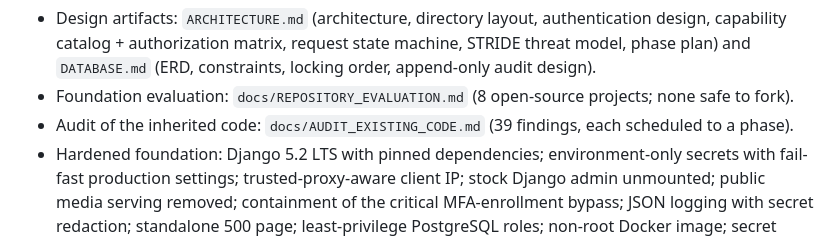
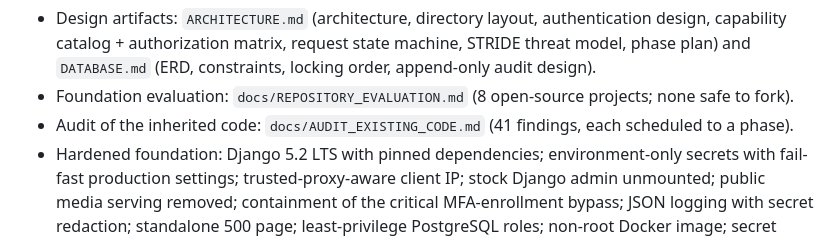
Before and after one commit to austinedearan-stack/stine-school-portal, a Markdown page: README.md, the part around the change. Drawn GitHub-style.

```diff
--- a/README.md
+++ b/README.md
@@ -23,7 +23,7 @@ Phase 1 delivered:
   capability catalog + authorization matrix, request state machine, STRIDE threat model, phase plan)
   and `DATABASE.md` (ERD, constraints, locking order, append-only audit design).
 * Foundation evaluation: `docs/REPOSITORY_EVALUATION.md` (8 open-source projects; none safe to fork).
-* Audit of the inherited code: `docs/AUDIT_EXISTING_CODE.md` (39 findings, each scheduled to a phase).
+* Audit of the inherited code: `docs/AUDIT_EXISTING_CODE.md` (41 findings, each scheduled to a phase).
 * Hardened foundation: Django 5.2 LTS with pinned dependencies; environment-only secrets with
   fail-fast production settings; trusted-proxy-aware client IP; stock Django admin unmounted;
   public media serving removed; containment of the critical MFA-enrollment bypass; JSON logging
```
Also changed, not shown: docs/AUDIT_EXISTING_CODE.md (+22 -1 lines).
